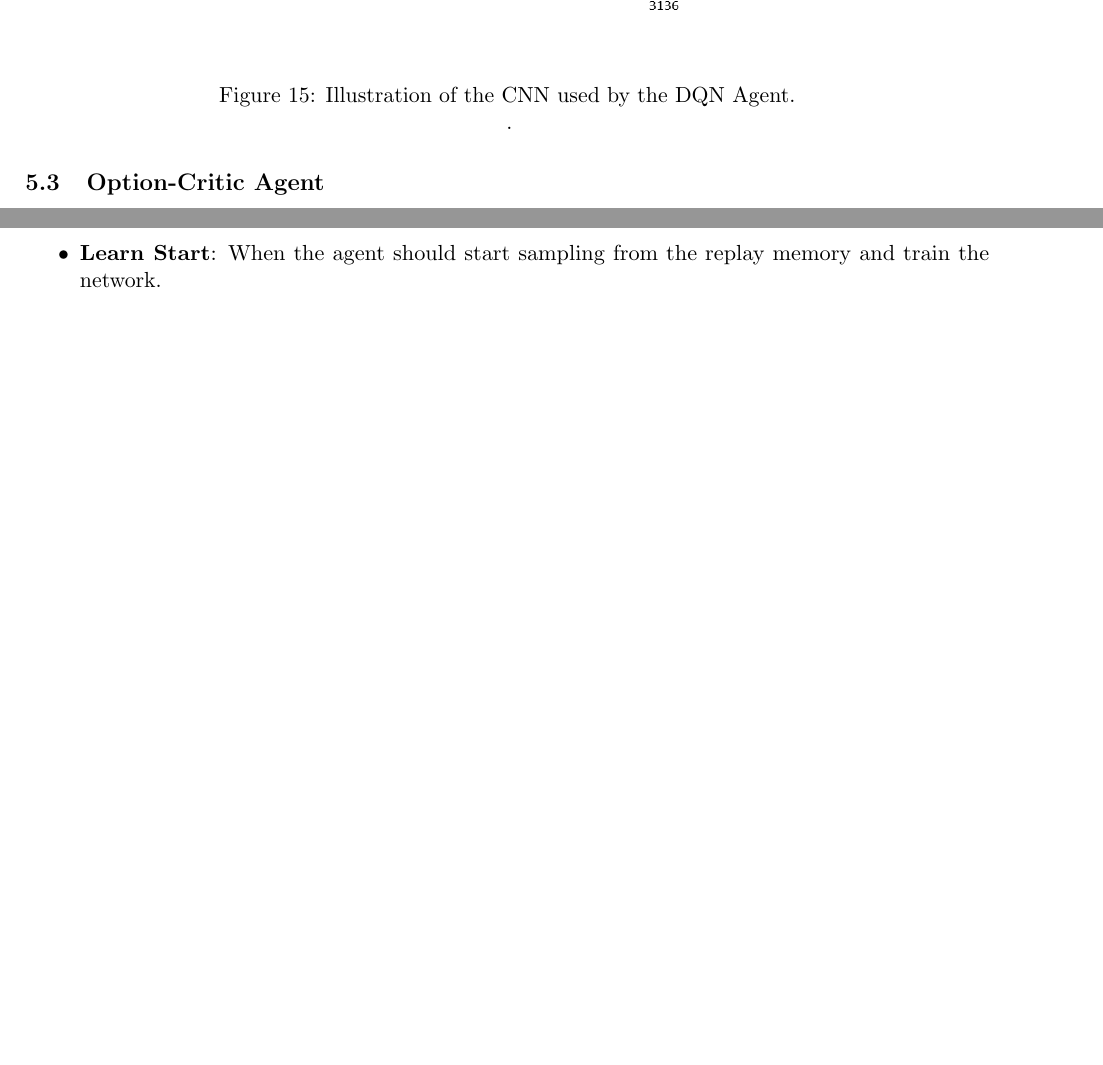
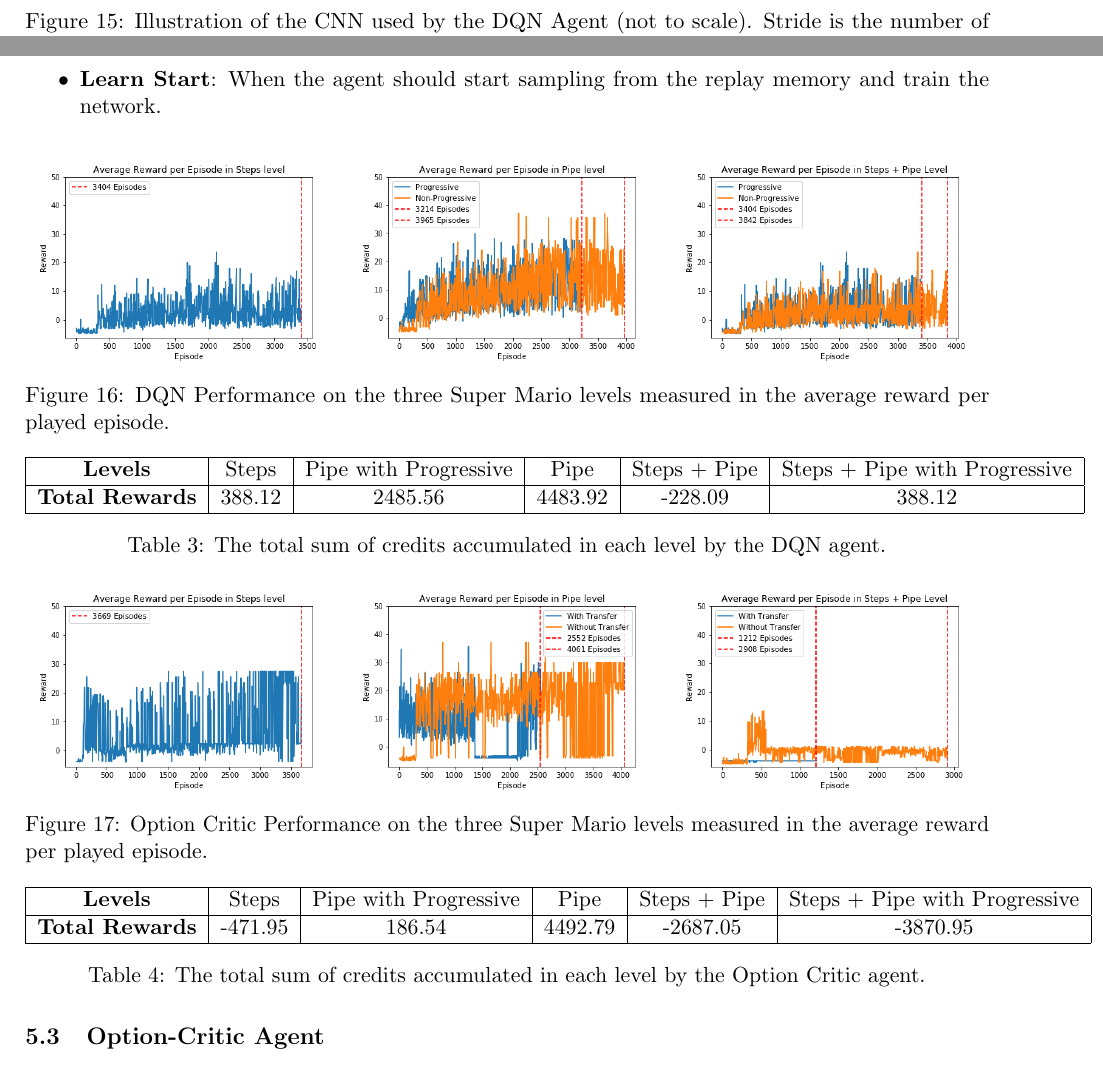
Before and after one commit to jonasbarth/final-report, a LaTeX paper (final_report.tex): two parts of pages 15 and 16 of 20 before the commit and two parts of pages 15 and 16 of 21 after it, joined at a grey line, cut so that both start at the same text, the shorter picture padded with empty space. Compiled offline with pdfLaTeX.

Commit message:
Added diagrams of results

```diff
--- a/final_report.tex
+++ b/final_report.tex
@@ -416,5 +418,5 @@ Using a DQN as a comparison baseline is common in the Reinforcement Learning lit
 \centering
 \includegraphics[trim={0 0 0 0}, clip, width=1\linewidth]{figs/dqn.png}
 \vspace{-20pt}
-\caption{Illustration of the CNN used by the DQN Agent.}.
+\caption{Illustration of the CNN used by the DQN Agent (not to scale). Stride is the number of pixels the convolutional filter moves. Kernel is the size of the filter.}.
 \end{figure}
@@ -439,4 +443,57 @@ Using a DQN as a comparison baseline is common in the Reinforcement Learning lit
 	\end{itemize}}
 \end{table}
 
+\begin{figure}[!htb]
+\minipage{0.33\textwidth}
+  \includegraphics[width=\linewidth]{figs/dqn_results_1.png}
+\endminipage\hfill
+\minipage{0.33\textwidth}
+  \includegraphics[width=\linewidth]{figs/dqn_results_2.png}
+\endminipage\hfill
+\minipage{0.33\textwidth}%
+  \includegraphics[width=\linewidth]{figs/dqn_results_3.png}
+\endminipage
+
+\caption{DQN Performance on the three Super Mario levels measured in the average reward per played episode.}
+\end{figure}
+
+\begin{table}[h!]
+\centering
+\begin{tabular}{ |c|c|c|c|c|c| }
+	\hline
+	\textbf{Levels} & Steps & Pipe with Progressive & Pipe & Steps + Pipe & Steps + Pipe with Progressive \\
+	\hline
+	\textbf{Total Rewards} & 388.12 & 2485.56 & 4483.92 & -228.09 & 388.12 \\
+	\hline
+\end{tabular}
+\caption{The total sum of credits accumulated in each level by the DQN agent.}
+\end{table}
+
+
+
 \subsection{Option-Critic Agent}
+
+\begin{figure}[!htb]
+\minipage{0.33\textwidth}
+  \includegraphics[width=\linewidth]{figs/oc_results_1.png}
+\endminipage\hfill
+\minipage{0.33\textwidth}
+  \includegraphics[width=\linewidth]{figs/oc_results_2.png}
+\endminipage\hfill
+\minipage{0.33\textwidth}%
+  \includegraphics[width=\linewidth]{figs/oc_results_3.png}
+\endminipage
+
+\caption{Option Critic Performance on the three Super Mario levels measured in the average reward per played episode.}
+\end{figure}
+
+\begin{table}[h!]
+\centering
+\begin{tabular}{ |c|c|c|c|c|c| }
+	\hline
+	\textbf{Levels} & Steps & Pipe with Progressive & Pipe & Steps + Pipe & Steps + Pipe with Progressive \\
+	\hline
+	\textbf{Total Rewards} & -471.95 & 186.54 & 4492.79 &  -2687.05 & -3870.95 \\
+	\hline
+\end{tabular}
+\caption{The total sum of credits accumulated in each level by the Option Critic agent.}
```
Also changed, not shown: figs/all_results_1.png (added), figs/all_results_2.png (added), figs/dqn_results_1.png (added), figs/dqn_results_2.png (added), figs/dqn_results_3.png (added), figs/fun_results_1.png (added), figs/fun_results_2.png (added), figs/fun_results_3.png (added), figs/oc_results_1.png (added), figs/oc_results_2.png (added), figs/oc_results_3.png (added), final_report.pdf, final_report.tex (63 more changed lines), 5 other files.
